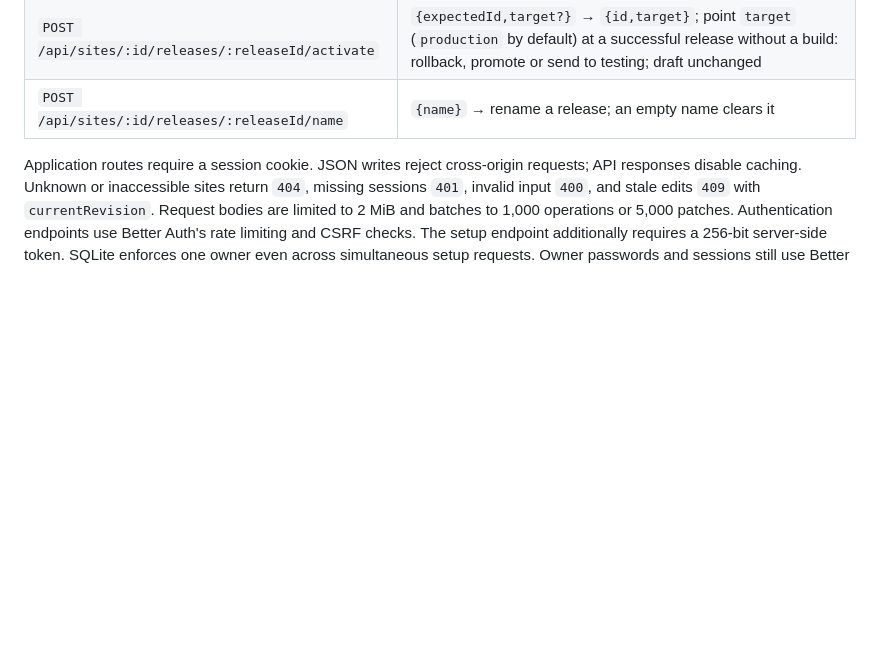
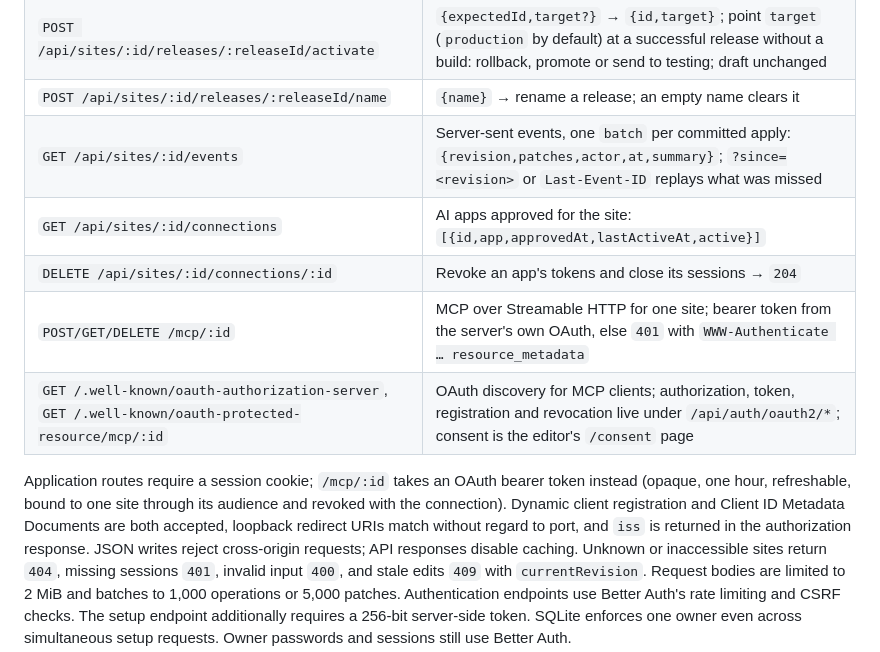
Before and after one commit to Lacuno/lacuno-community, a Markdown page: apps/server/README.md, the part around the change. Drawn GitHub-style; blank space fills up the shorter version.

Commit message:
Document the connected-AI endpoint, panel and live view

```diff
--- a/apps/server/README.md
+++ b/apps/server/README.md
@@ -119,8 +119,16 @@ and checks the persisted result.
 | `POST /api/sites/:id/releases` | `{expectedRevision,expectedId,name?,target?}` → `202 {id,target}`; enqueue an immutable snapshot that goes live on `target` (`production` by default) when it is built |
 | `POST /api/sites/:id/releases/:releaseId/activate` | `{expectedId,target?}` → `{id,target}`; point `target` (`production` by default) at a successful release without a build: rollback, promote or send to testing; draft unchanged |
 | `POST /api/sites/:id/releases/:releaseId/name` | `{name}` → rename a release; an empty name clears it |
+| `GET /api/sites/:id/events` | Server-sent events, one `batch` per committed apply: `{revision,patches,actor,at,summary}`; `?since=<revision>` or `Last-Event-ID` replays what was missed |
+| `GET /api/sites/:id/connections` | AI apps approved for the site: `[{id,app,approvedAt,lastActiveAt,active}]` |
+| `DELETE /api/sites/:id/connections/:id` | Revoke an app's tokens and close its sessions → `204` |
+| `POST/GET/DELETE /mcp/:id` | MCP over Streamable HTTP for one site; bearer token from the server's own OAuth, else `401` with `WWW-Authenticate … resource_metadata` |
+| `GET /.well-known/oauth-authorization-server`, `GET /.well-known/oauth-protected-resource/mcp/:id` | OAuth discovery for MCP clients; authorization, token, registration and revocation live under `/api/auth/oauth2/*`; consent is the editor's `/consent` page |
 
-Application routes require a session cookie. JSON writes reject cross-origin requests; API responses
+Application routes require a session cookie; `/mcp/:id` takes an OAuth bearer token instead
+(opaque, one hour, refreshable, bound to one site through its audience and revoked with the
+connection). Dynamic client registration and Client ID Metadata Documents are both accepted, loopback
+redirect URIs match without regard to port, and `iss` is returned in the authorization response. JSON writes reject cross-origin requests; API responses
 disable caching. Unknown or inaccessible sites return `404`, missing sessions `401`, invalid input
 `400`, and stale edits `409` with `currentRevision`. Request bodies are limited to 2 MiB and batches
 to 1,000 operations or 5,000 patches. Authentication endpoints use Better Auth's rate limiting and CSRF checks.
```
Also changed, not shown: apps/editor/README.md (+14 -0 lines), docs/ROADMAP.md (+11 -0 lines).
